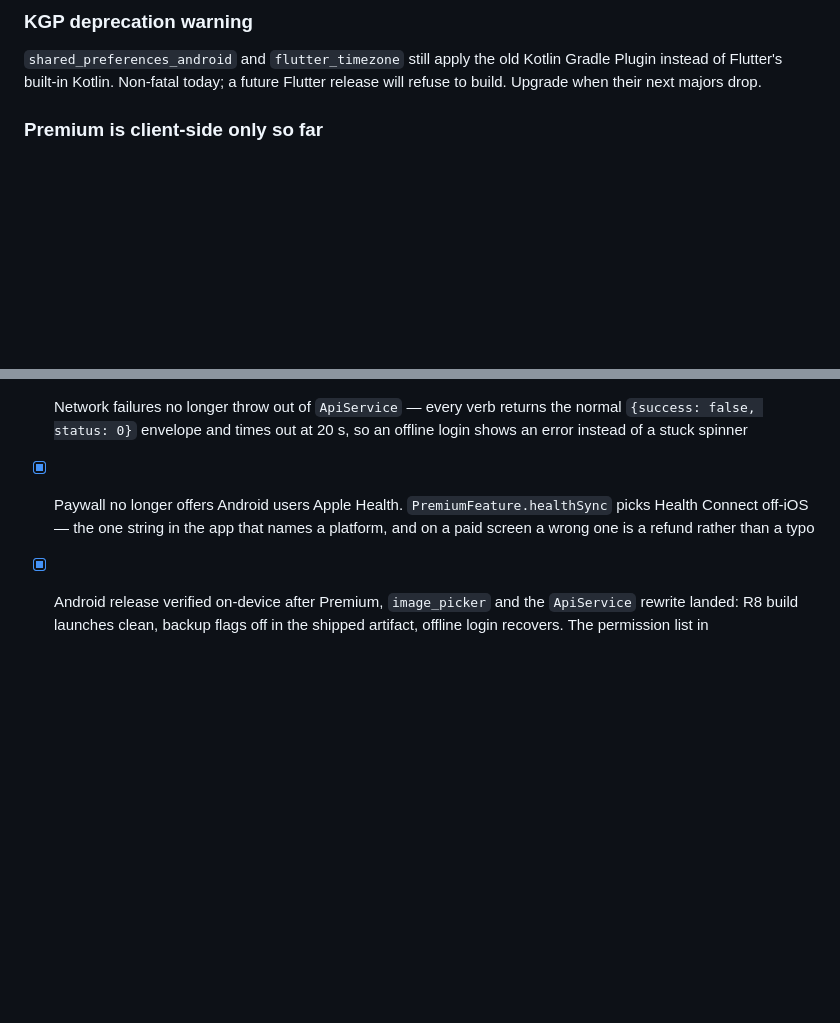
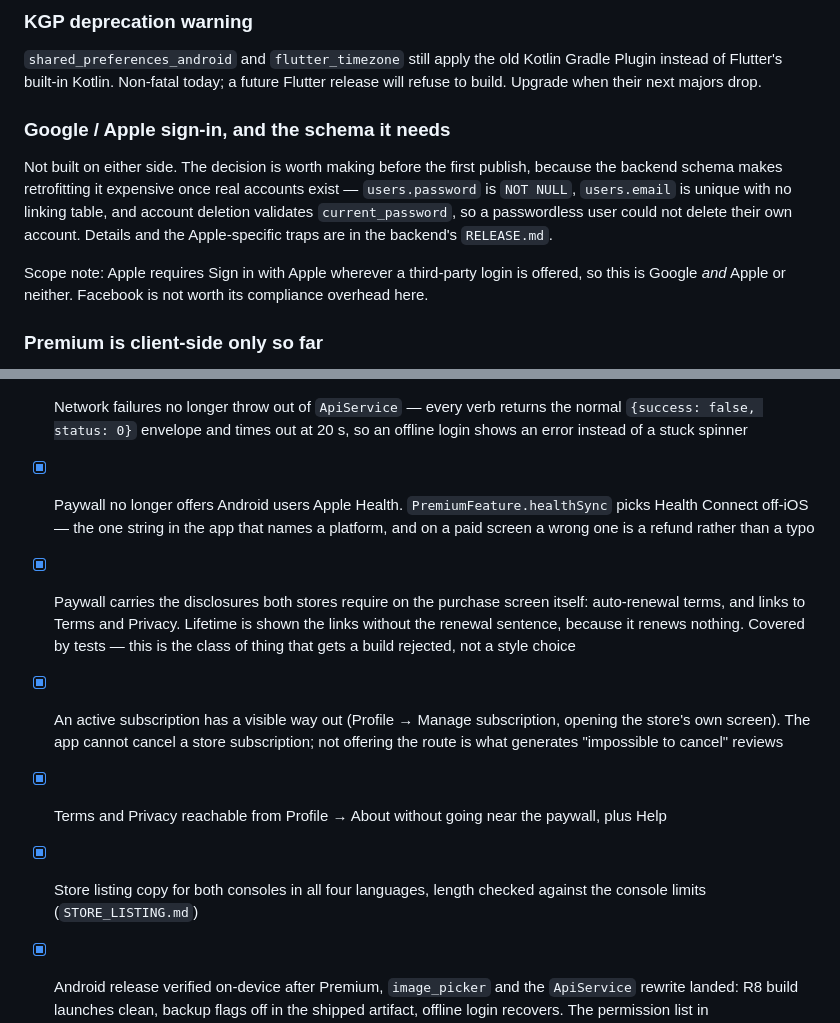
Before and after one commit to vovafes/water-app-mobile, a Markdown page: TODO.md, 2 parts joined by grey strips. Rendered like a GitHub page; blank space fills up the shorter version.

```diff
--- a/TODO.md
+++ b/TODO.md
@@ -57,6 +57,19 @@ no Mac equivalent if the icon ever changes.
 Kotlin Gradle Plugin instead of Flutter's built-in Kotlin. Non-fatal
 today; a future Flutter release will refuse to build. Upgrade when their
 next majors drop.
+
+### Google / Apple sign-in, and the schema it needs
+Not built on either side. The decision is worth making before the first
+publish, because the backend schema makes retrofitting it expensive once
+real accounts exist — `users.password` is `NOT NULL`, `users.email` is
+unique with no linking table, and account deletion validates
+`current_password`, so a passwordless user could not delete their own
+account. Details and the Apple-specific traps are in the backend's
+`RELEASE.md`.
+
+Scope note: Apple requires Sign in with Apple wherever a third-party login
+is offered, so this is Google *and* Apple or neither. Facebook is not worth
+its compliance overhead here.
 
 ### Premium is client-side only so far
 `PremiumGate` reads an `entitlement` object the backend does not send yet,
@@ -143,6 +156,19 @@ add the slug alongside `drink_name`/`drink_color`.
       `PremiumFeature.healthSync` picks Health Connect off-iOS — the one
       string in the app that names a platform, and on a paid screen a wrong
       one is a refund rather than a typo
+- [x] Paywall carries the disclosures both stores require on the purchase
+      screen itself: auto-renewal terms, and links to Terms and Privacy.
+      Lifetime is shown the links without the renewal sentence, because it
+      renews nothing. Covered by tests — this is the class of thing that
+      gets a build rejected, not a style choice
+- [x] An active subscription has a visible way out (Profile → Manage
+      subscription, opening the store's own screen). The app cannot cancel
+      a store subscription; not offering the route is what generates
+      "impossible to cancel" reviews
+- [x] Terms and Privacy reachable from Profile → About without going near
+      the paywall, plus Help
+- [x] Store listing copy for both consoles in all four languages, length
+      checked against the console limits (`STORE_LISTING.md`)
 - [x] Android release verified on-device after Premium, `image_picker` and
       the `ApiService` rewrite landed: R8 build launches clean, backup flags
       off in the shipped artifact, offline login recovers. The permission
```
Also changed, not shown: DEPLOYMENT.md (+15 -0 lines), STORE_LISTING.md (added, +297 -0 lines).
